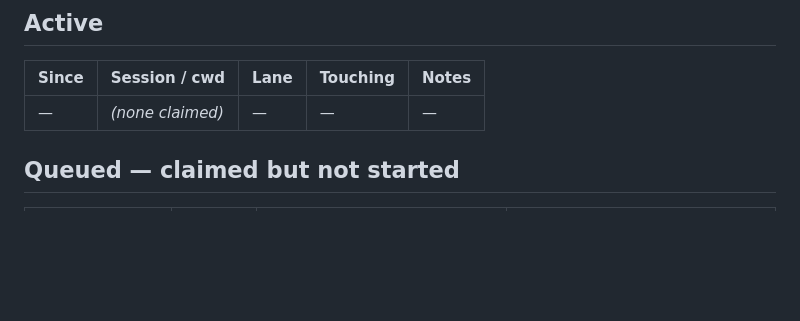
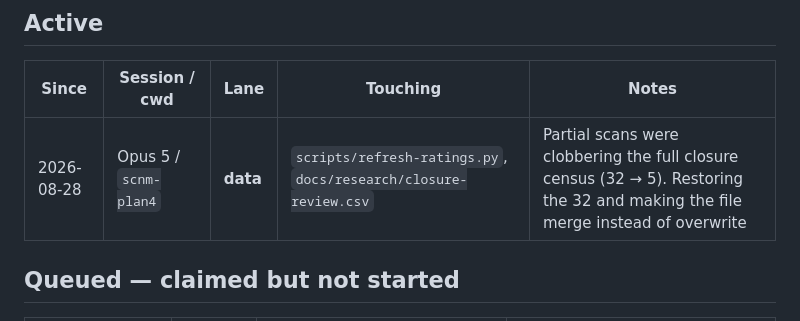
Before and after one commit to ndwiebe/sports-cards-near-me, a Markdown page: SESSIONS.md, the part around the change. Rendered like a GitHub page; blank space fills up the shorter version.

Commit message:
SESSIONS: claim data lane — closure census is being clobbered by partial scans

```diff
--- a/SESSIONS.md
+++ b/SESSIONS.md
@@ -26,7 +26,7 @@ explains it, **leave it alone and tell Nathan** — do not commit it blind, and
 
 | Since | Session / cwd | Lane | Touching | Notes |
 |---|---|---|---|---|
-| — | _(none claimed)_ | — | — | — |
+| 2026-08-28 | Opus 5 / `scnm-plan4` | **data** | `scripts/refresh-ratings.py`, `docs/research/closure-review.csv` | Partial scans were clobbering the full closure census (32 → 5). Restoring the 32 and making the file merge instead of overwrite |
 
 ## Queued — claimed but not started
 
```
